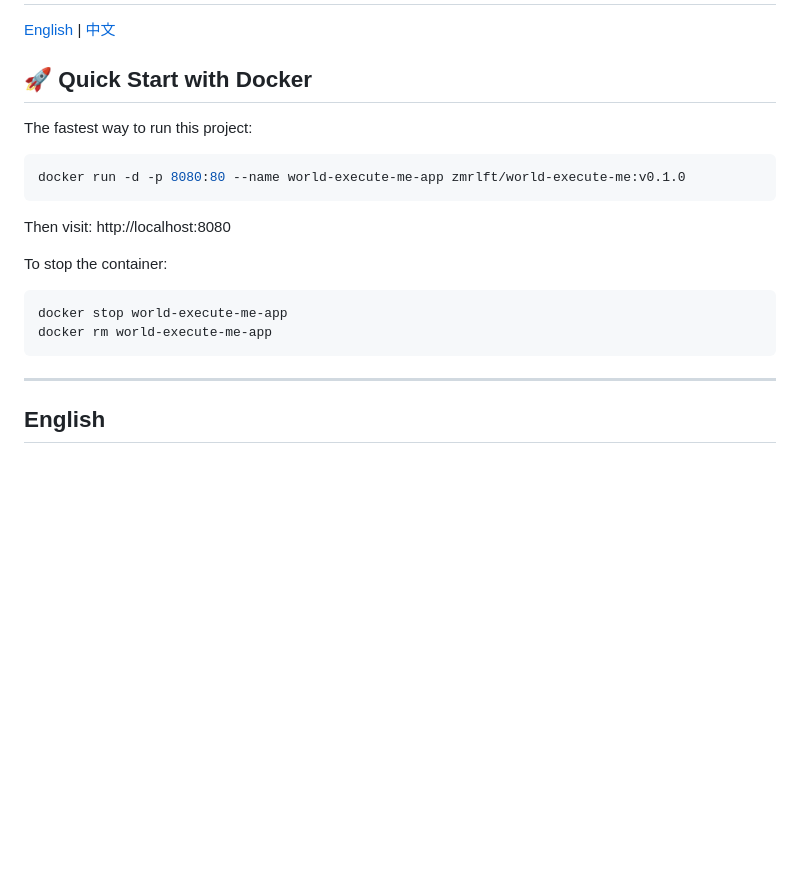
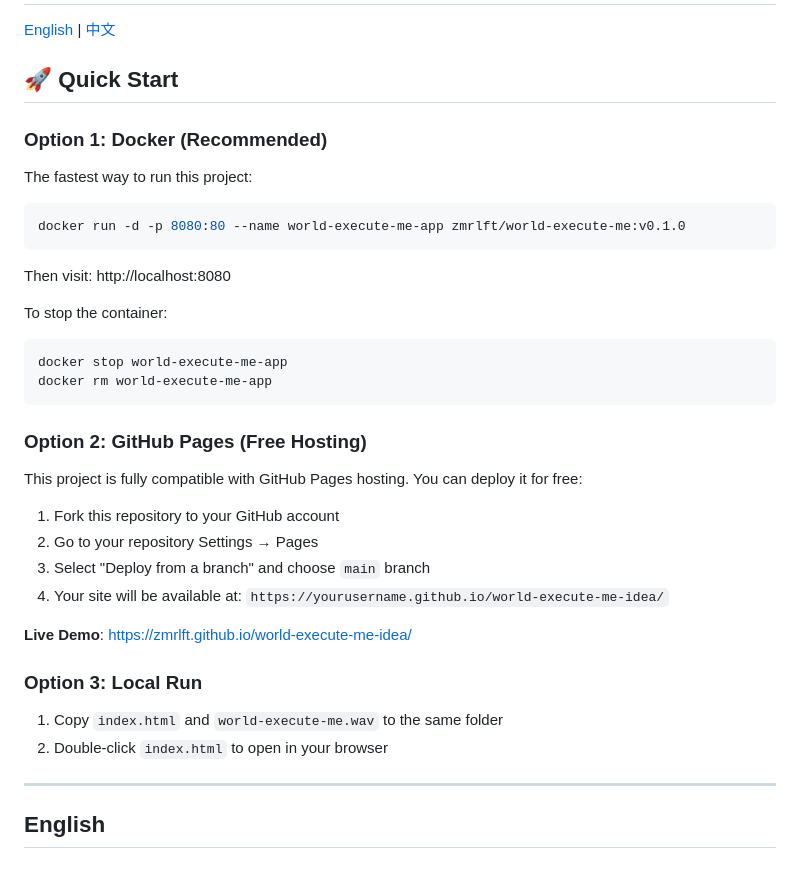
Before and after one commit to zmrlft/world-execute-me-idea, a Markdown page: README.md, the part around the change printed below. GitHub-like rendering; blank space fills up the shorter version.

````diff
--- a/README.md
+++ b/README.md
@@ -2,7 +2,9 @@
 
 [English](#english) | [中文](#chinese)
 
-## 🚀 Quick Start with Docker
+## 🚀 Quick Start
+
+### Option 1: Docker (Recommended)
 
 The fastest way to run this project:
 
@@ -17,6 +19,22 @@ To stop the container:
 docker stop world-execute-me-app
 docker rm world-execute-me-app
 ```
+
+### Option 2: GitHub Pages (Free Hosting)
+
+This project is fully compatible with GitHub Pages hosting. You can deploy it for free:
+
+1. Fork this repository to your GitHub account
+2. Go to your repository Settings → Pages
+3. Select "Deploy from a branch" and choose `main` branch
+4. Your site will be available at: `https://yourusername.github.io/world-execute-me-idea/`
+
+**Live Demo**: https://zmrlft.github.io/world-execute-me-idea/
+
+### Option 3: Local Run
+
+1. Copy `index.html` and `world-execute-me.wav` to the same folder
+2. Double-click `index.html` to open in your browser
 
 ---
 
````
Also changed, not shown: other parts of README.md (+19 -93 lines).
